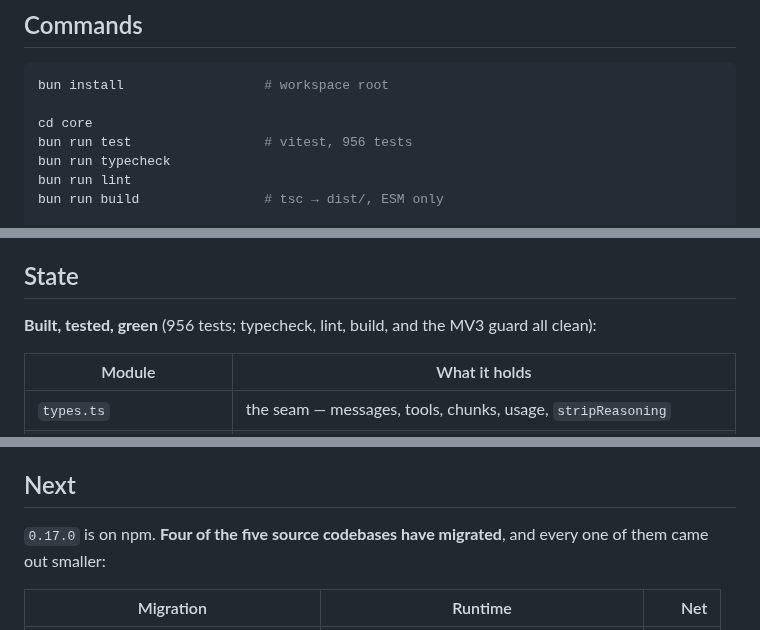
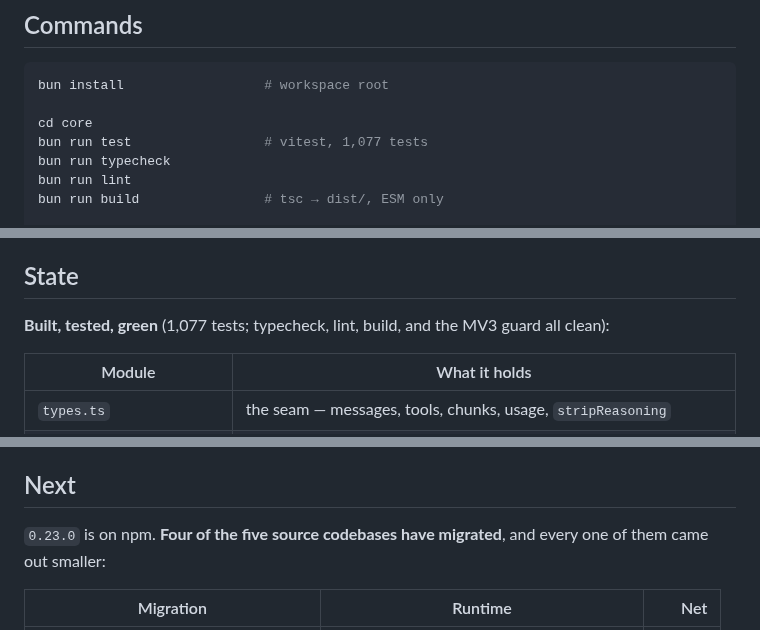
Before and after one commit to providerkit/providerkit, a Markdown page: AGENTS.md, 3 parts joined by grey strips. GitHub-like rendering.

Commit message:
docs: AGENTS.md test count, published version and fleet pin
The suite is 1,077 tests on main after the registry, not 956. The Next
section still said 0.17.0 was the version on npm and that the fleet was
on ^0.16; npm serves 0.23.0, and the ten consumers are on ^0.22.

```diff
--- a/AGENTS.md
+++ b/AGENTS.md
@@ -57,7 +57,7 @@ size they become `@providerkit/gemini` siblings; `core/` stays put.
 bun install                  # workspace root
 
 cd core
-bun run test                 # vitest, 956 tests
+bun run test                 # vitest, 1,077 tests
 bun run typecheck
 bun run lint
 bun run build                # tsc → dist/, ESM only
@@ -96,7 +96,7 @@ Root shortcuts: `bun run test`, `bun run build`, `bun run dev:site`.
 
 ## State
 
-**Built, tested, green** (956 tests; typecheck, lint, build, and the MV3 guard all clean):
+**Built, tested, green** (1,077 tests; typecheck, lint, build, and the MV3 guard all clean):
 
 | Module                   | What it holds                                                              |
 | ------------------------ | -------------------------------------------------------------------------- |
@@ -223,7 +223,7 @@ un-learned.
 
 ## Next
 
-`0.17.0` is on npm. **Four of the five source codebases have migrated**, and every one of them
+`0.23.0` is on npm. **Four of the five source codebases have migrated**, and every one of them
 came out smaller:
 
 | Migration                           | Runtime                                   |    Net |
```
Also changed, not shown: other parts of AGENTS.md (+1 -1 lines).
